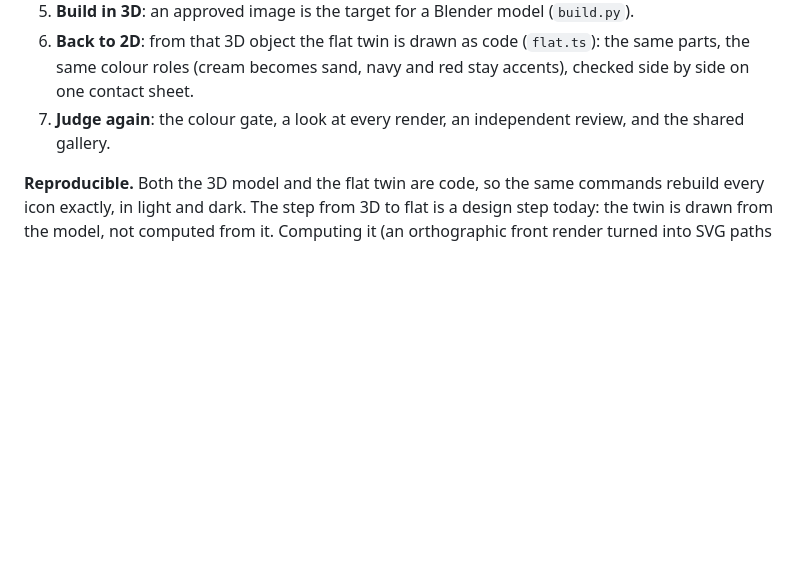
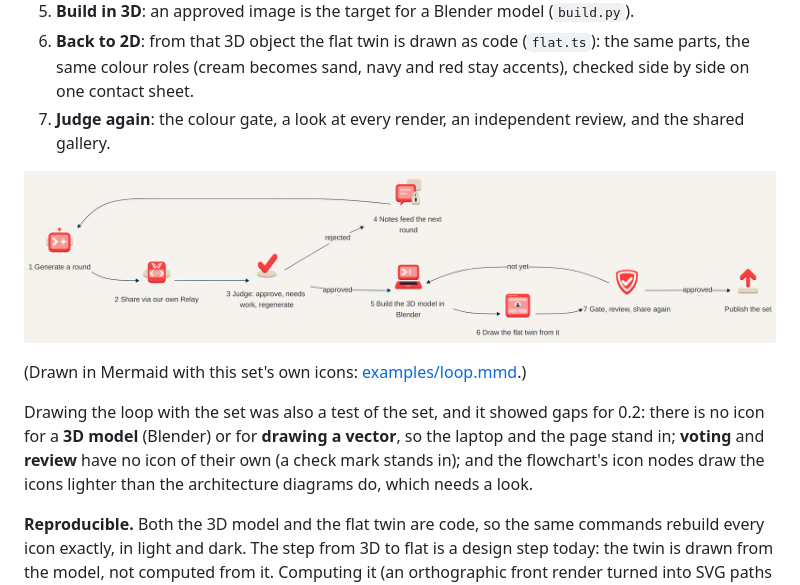
Before and after one commit to viaalink/viaalink-iconography, a Markdown page: docs/HOW-WE-MADE-IT.md, the part around the change. Drawn GitHub-style; pictures changed too: docs/examples/loop.png (added); blank space fills up the shorter version.

Commit message:
docs: the loop as a Mermaid diagram drawn with the set, and the gaps it revealed

```diff
--- a/docs/HOW-WE-MADE-IT.md
+++ b/docs/HOW-WE-MADE-IT.md
@@ -45,6 +45,15 @@ Every round of images goes through the same loop, which Kelvin designed:
    colour roles (cream becomes sand, navy and red stay accents), checked side by side on one contact sheet.
 7. **Judge again**: the colour gate, a look at every render, an independent review, and the shared gallery.
 
+![The loop, drawn with the set itself](examples/loop.png)
+
+(Drawn in Mermaid with this set's own icons: [examples/loop.mmd](examples/loop.mmd).)
+
+Drawing the loop with the set was also a test of the set, and it showed gaps for 0.2: there is no icon for
+a **3D model** (Blender) or for **drawing a vector**, so the laptop and the page stand in; **voting** and
+**review** have no icon of their own (a check mark stands in); and the flowchart's icon nodes draw the
+icons lighter than the architecture diagrams do, which needs a look.
+
 **Reproducible.** Both the 3D model and the flat twin are code, so the same commands rebuild every icon
 exactly, in light and dark. The step from 3D to flat is a design step today: the twin is drawn from the
 model, not computed from it. Computing it (an orthographic front render turned into SVG paths per colour
```
Also changed, not shown: 1 other file.
